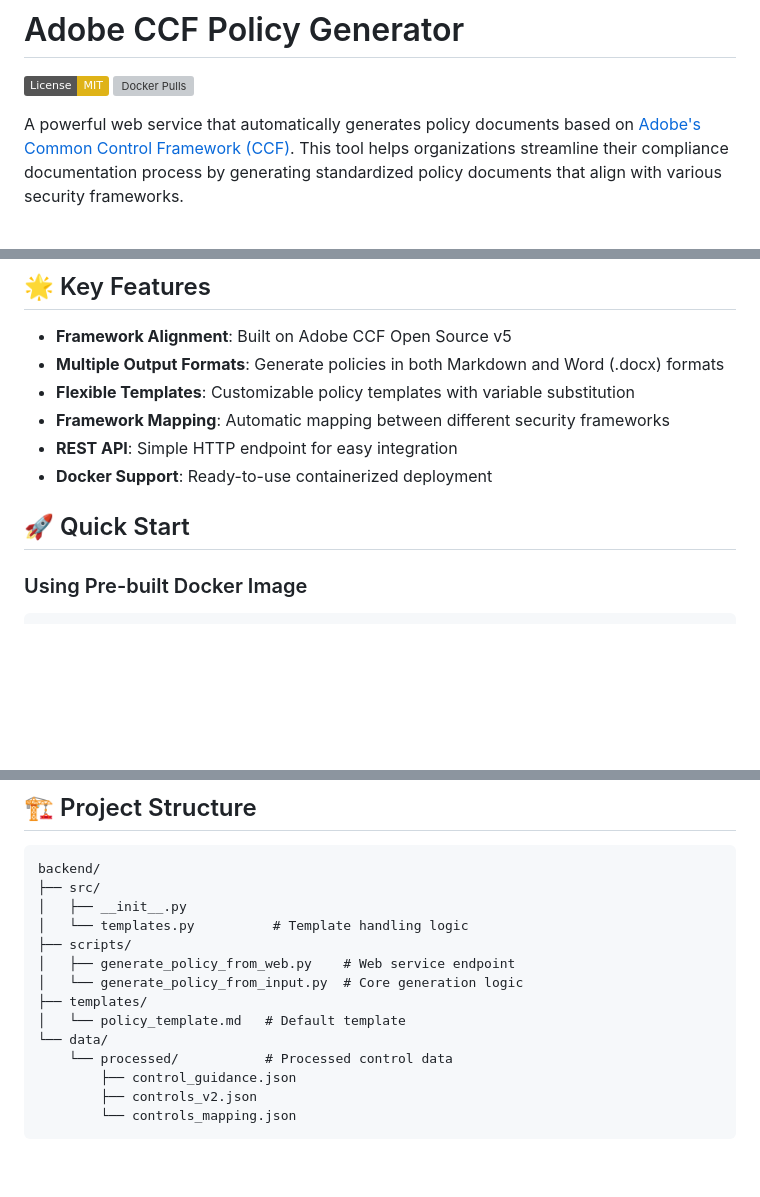
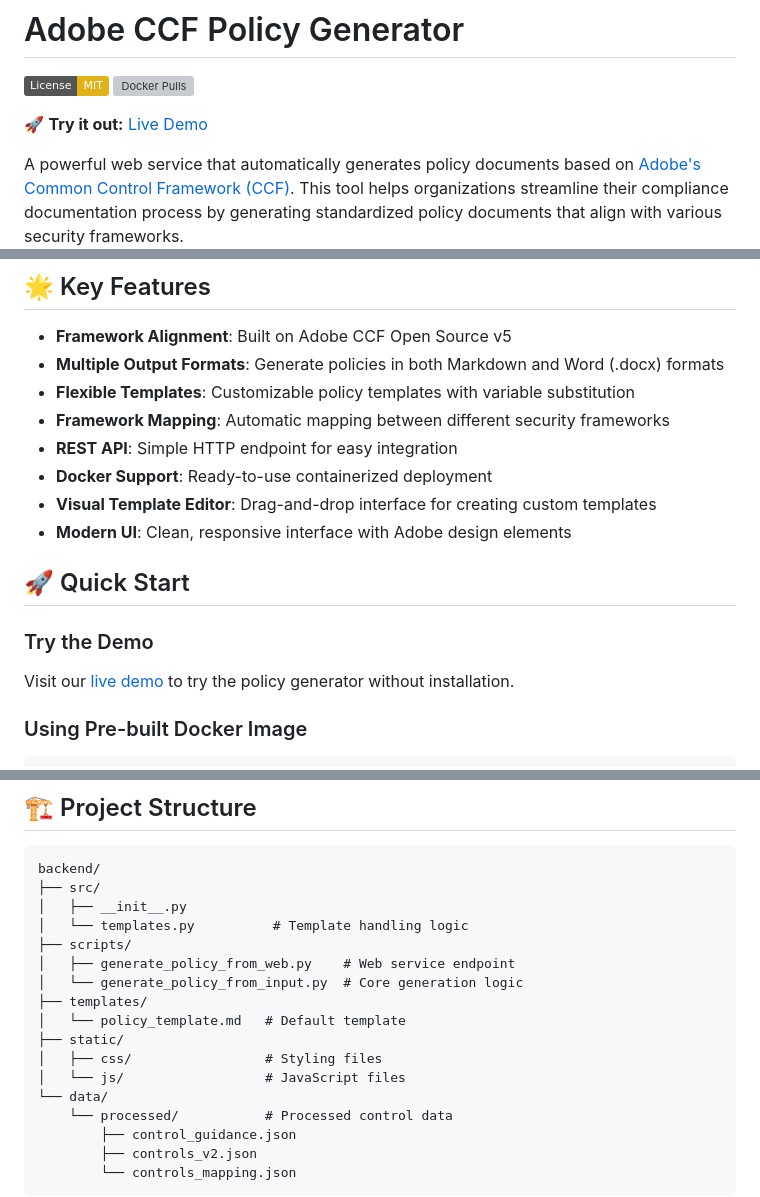
Before and after one commit to MarkAC007/adobe-ccf-document-generator, a Markdown page: README.md, 3 parts joined by grey strips. Rendered like a GitHub page; badges without logos; blank space fills up the shorter version; grey boxes are pictures that could not be loaded.

```diff
--- a/README.md
+++ b/README.md
@@ -2,6 +2,8 @@
 
 [![License: MIT](https://img.shields.io/badge/License-MIT-yellow.svg)](https://opensource.org/licenses/MIT)
 [![Docker Pulls](https://img.shields.io/docker/pulls/markac007/adobe-ccf-policy-generator)](https://hub.docker.com/r/markac007/adobe-ccf-policy-generator)
+
+🚀 **Try it out:** [Live Demo](https://adobe-ccf-demo.compliancegenie.io/)
 
 A powerful web service that automatically generates policy documents based on [Adobe's Common Control Framework (CCF)](https://www.adobe.com/trust/compliance/adobe-ccf.html). This tool helps organizations streamline their compliance documentation process by generating standardized policy documents that align with various security frameworks.
 
@@ -19,8 +21,14 @@ A powerful web service that automatically generates policy documents based on [A
 - **Framework Mapping**: Automatic mapping between different security frameworks
 - **REST API**: Simple HTTP endpoint for easy integration
 - **Docker Support**: Ready-to-use containerized deployment
+- **Visual Template Editor**: Drag-and-drop interface for creating custom templates
+- **Modern UI**: Clean, responsive interface with Adobe design elements
 
 ## 🚀 Quick Start
+
+### Try the Demo
+
+Visit our [live demo](https://adobe-ccf-demo.compliancegenie.io/) to try the policy generator without installation.
 
 ### Using Pre-built Docker Image
 
@@ -97,6 +105,9 @@ backend/
 │   └── generate_policy_from_input.py  # Core generation logic
 ├── templates/
 │   └── policy_template.md   # Default template
+├── static/
+│   ├── css/                 # Styling files
+│   └── js/                  # JavaScript files
 └── data/
     └── processed/           # Processed control data
         ├── control_guidance.json
```
